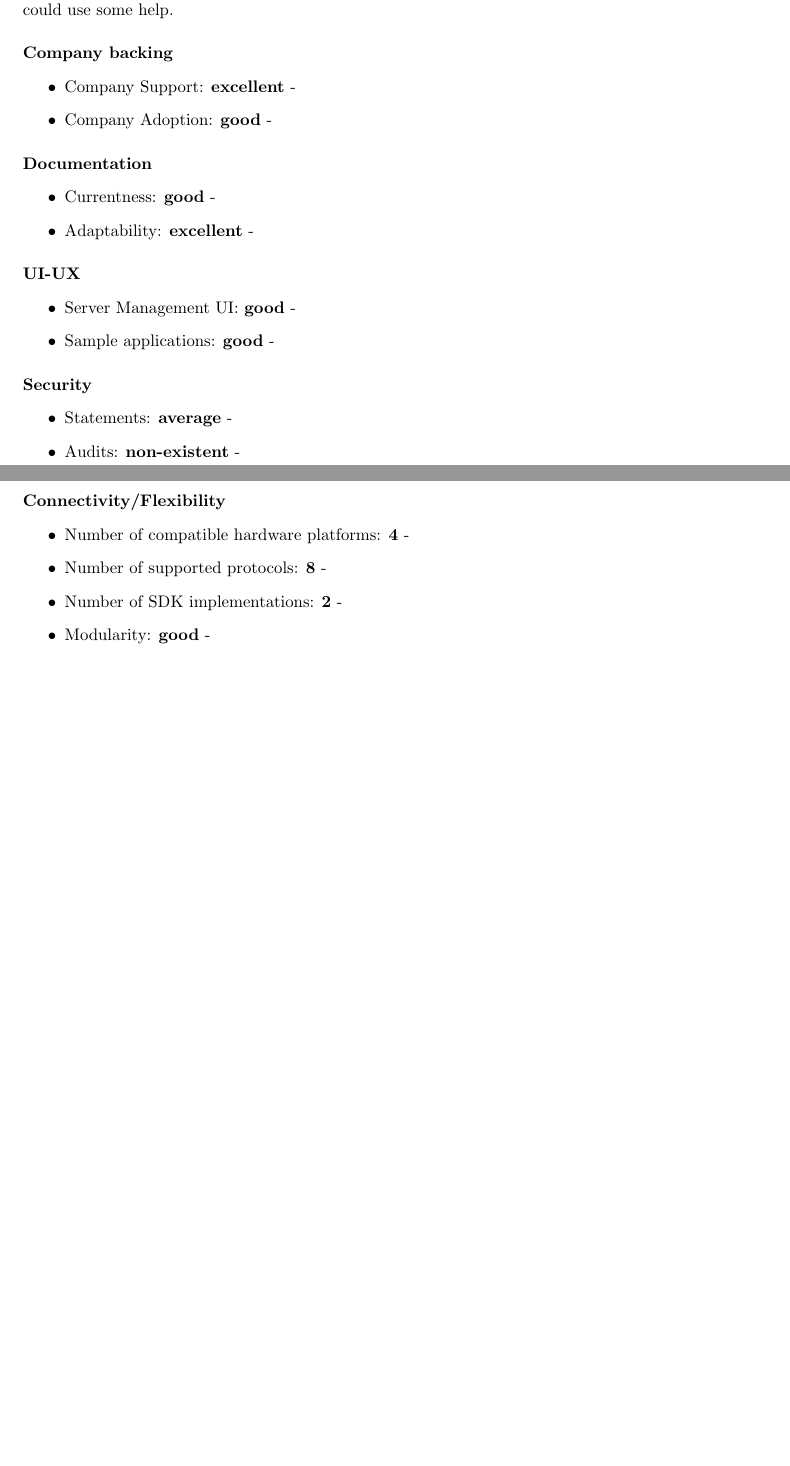
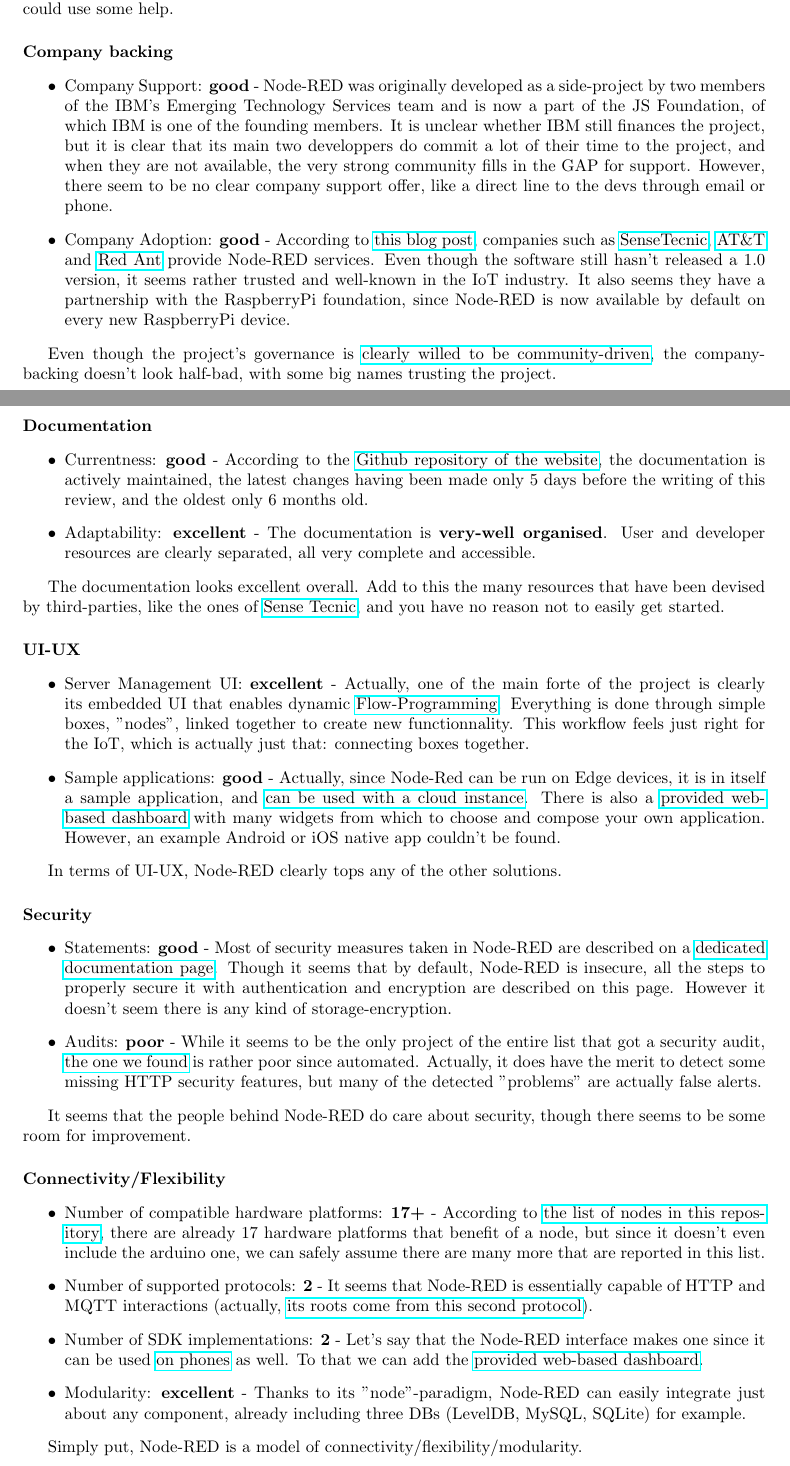
Before and after one commit to Xia0ben/FOSS_IoT_Frameworks, a LaTeX document (FOSS_IoT_Frameworks.tex): two parts of pages 20 and 21 of 23 before the commit and two parts of pages 20 and 21 of 24 after it, joined at a grey line, cut so that both start at the same text, the shorter picture padded with empty space. Compiled offline with pdfLaTeX.

Commit message:
Finish evaluation of NodeRed

```diff
--- a/FOSS_IoT_Frameworks.tex
+++ b/FOSS_IoT_Frameworks.tex
@@ -748,39 +748,49 @@
 \paragraph{Company backing}
 
 \begin{itemize}
-\item Company Support: \textbf{excellent} -
-\item Company Adoption: \textbf{good} -
+\item Company Support: \textbf{good} - Node-RED was originally developed as a side-project by two members of the IBM’s Emerging Technology Services team and is now a part of the JS Foundation, of which IBM is one of the founding members. It is unclear whether IBM still finances the project, but it is clear that its main two developpers do commit a lot of their time to the project, and when they are not available, the very strong community fills in the GAP for support. However, there seem to be no clear company support offer, like a direct line to the devs through email or phone.
+\item Company Adoption: \textbf{good} - According to \href{https://nodered.org/blog/2016/10/17/js-foundation}{this blog post}, companies such as \href{https://fred.sensetecnic.com/}{SenseTecnic}, \href{https://flow.att.com/}{AT\&T} and \href{https://www.redconnect.io/}{Red Ant} provide Node-RED services. Even though the software still hasn't released a 1.0 version, it seems rather trusted and well-known in the IoT industry. It also seems they have a partnership with the RaspberryPi foundation, since Node-RED is now available by default on every new RaspberryPi device.
 \end{itemize}
+
+Even though the project's governance is \href{https://nodered.org/about/governance/}{clearly willed to be community-driven}, the company-backing doesn't look half-bad, with some big names trusting the project.
 
 \paragraph{Documentation}
 
 \begin{itemize}
-\item Currentness: \textbf{good} -
-\item Adaptability: \textbf{excellent} -
+\item Currentness: \textbf{good} - According to the \href{https://github.com/node-red/node-red.github.io/tree/master/docs}{Github repository of the website}, the documentation is actively maintained, the latest changes having been made only 5 days before the writing of this review, and the oldest only 6 months old.
+\item Adaptability: \textbf{excellent} - The documentation is \textbf{very-well organised}. User and developer resources are clearly separated, all very complete and accessible.
 \end{itemize}
+
+The documentation looks excellent overall. Add to this the many resources that have been devised by third-parties, like the ones of \href{http://noderedguide.com/}{Sense Tecnic}, and you have no reason not to easily get started.
 
 \paragraph{UI-UX}
 
 \begin{itemize}
-\item Server Management UI: \textbf{good} -
-\item Sample applications: \textbf{good} -
+\item Server Management UI: \textbf{excellent} - Actually, one of the main forte of the project is clearly its embedded UI that enables dynamic \href{https://en.wikipedia.org/wiki/Flow-based_programming}{Flow-Programming}. Everything is done through simple boxes, "nodes", linked together to create new functionnality. This workflow feels just right for the IoT, which is actually just that: connecting boxes together.
+\item Sample applications: \textbf{good} - Actually, since Node-Red can be run on Edge devices, it is in itself a sample application, and \href{http://developers.sensetecnic.com/article/tutorial-connecting-device-node-red-to-cloud-node-red/}{can be used with a cloud instance}. There is also a \href{https://github.com/node-red/node-red-dashboard}{provided web-based dashboard} with many widgets from which to choose and compose your own application. However, an example Android or iOS native app couldn't be found.
 \end{itemize}
+
+In terms of UI-UX, Node-RED clearly tops any of the other solutions.
 
 \paragraph{Security}
 
 \begin{itemize}
-\item Statements: \textbf{average} -
-\item Audits: \textbf{non-existent} -
+\item Statements: \textbf{good} - Most of security measures taken  in Node-RED are described on a \href{https://nodered.org/docs/security}{dedicated documentation page}. Though it seems that by default, Node-RED is insecure, all the steps to properly secure it with authentication and encryption are described on this page. However it doesn't seem there is any kind of storage-encryption.
+\item Audits: \textbf{poor} - While it seems to be the only project of the entire list that got a security audit, \href{http://www.isgroup.it/node.security/audit-node-red.html}{the one we found} is rather poor since automated. Actually, it does have the merit to detect some missing HTTP security features, but many of the detected "problems" are actually false alerts.
 \end{itemize}
+
+It seems that the people behind Node-RED do care about security, though there seems to be some room for improvement.
 
 \paragraph{Connectivity/Flexibility}
 
 \begin{itemize}
-\item Number of compatible hardware platforms: \textbf{4} -
-\item Number of supported protocols: \textbf{8} -
-\item Number of SDK implementations: \textbf{2} -
-\item Modularity: \textbf{good} -
+\item Number of compatible hardware platforms: \textbf{17+} - According to \href{https://github.com/node-red/node-red-nodes}{the list of nodes in this repository}, there are already 17 hardware platforms that benefit of a node, but since it doesn't even include the arduino one, we can safely assume there are many more that are reported in this list.
+\item Number of supported protocols: \textbf{2} - It seems that Node-RED is essentially capable of HTTP and MQTT interactions (actually, \href{https://nodered.org/about/}{its roots come from this second protocol}).
+\item Number of SDK implementations: \textbf{2} - Let's say that the Node-RED interface makes one since it can be used \href{https://nodered.org/docs/platforms/android}{on phones} as well. To that we can add the \href{https://github.com/node-red/node-red-dashboard}{provided web-based dashboard}.
+\item Modularity: \textbf{excellent} - Thanks to its "node"-paradigm, Node-RED can easily integrate just about any component, already including three DBs (LevelDB, MySQL, SQLite) for example.
 \end{itemize}
+
+Simply put, Node-RED is a model of connectivity/flexibility/modularity.
 
 \paragraph{Scalability}
 
```
Also changed, not shown: FOSS_IoT_Frameworks.pdf, FOSS_IoT_Frameworks.tex (48 more changed lines), 1 other file.
